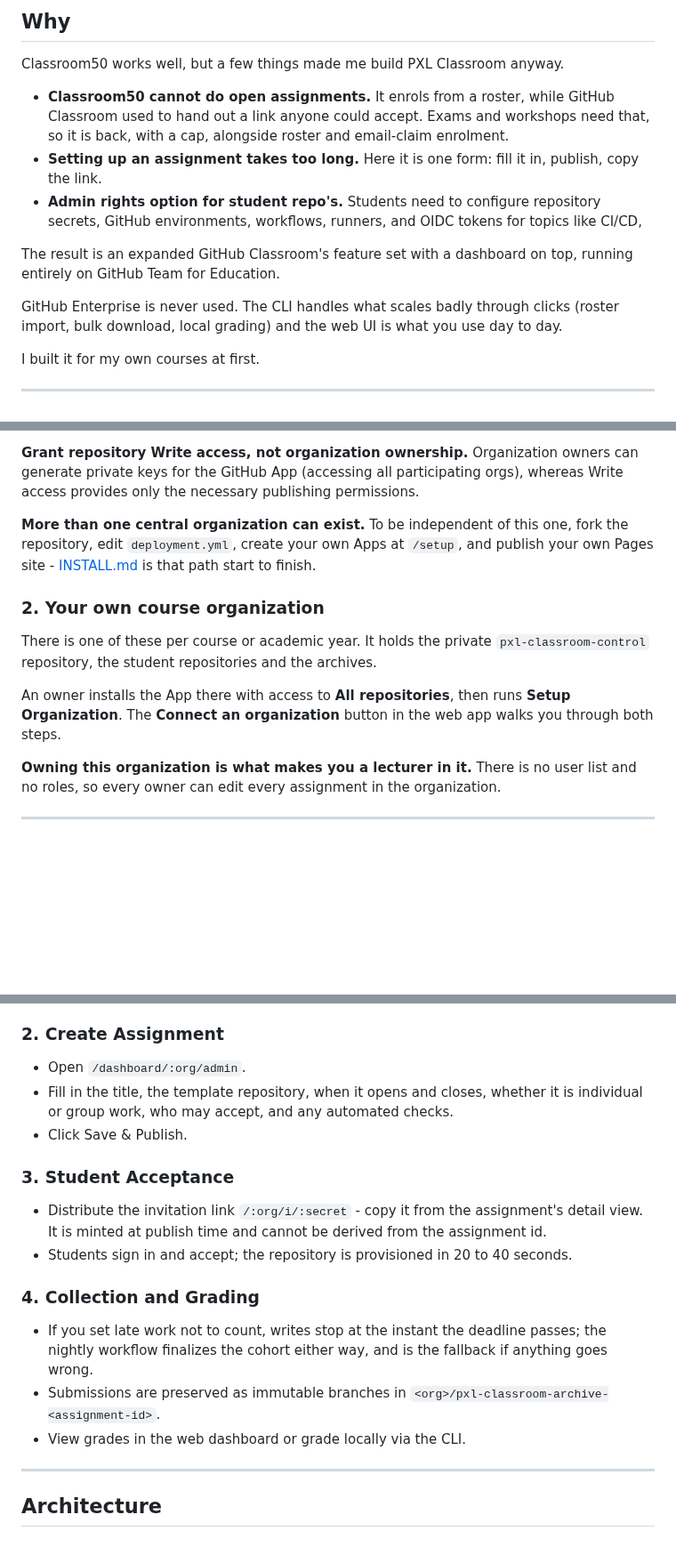
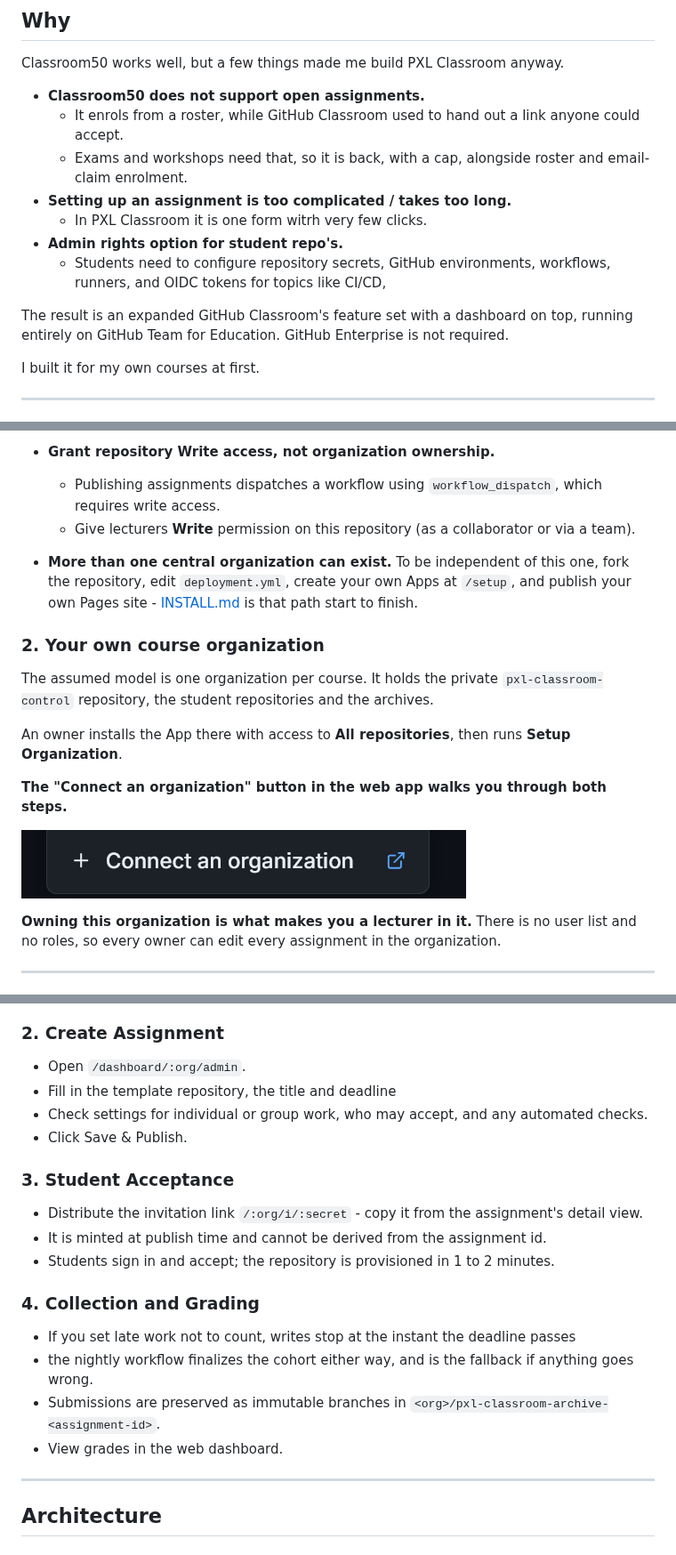
Before and after one commit to PXL-Digital-Application-Samples/pxl-classroom, a Markdown page: README.md, 3 parts joined by grey strips. Shown at 89% size. Rendered like a GitHub page; pictures changed too: assets/images/connect-org-button.png (added); blank space fills up the shorter version.

```diff
--- a/README.md
+++ b/README.md
@@ -18,13 +18,15 @@ Live: [Web App](https://pxl-digital-application-samples.github.io/pxl-classroom/
 
 Classroom50 works well, but a few things made me build PXL Classroom anyway.
 
-- **Classroom50 cannot do open assignments.** It enrols from a roster, while GitHub Classroom used to hand out a link anyone could accept. Exams and workshops need that, so it is back, with a cap, alongside roster and email-claim enrolment.
-- **Setting up an assignment takes too long.** Here it is one form: fill it in, publish, copy the link.
-- **Admin rights option for student repo's.** Students need to configure repository secrets, GitHub environments, workflows, runners, and OIDC tokens for topics like CI/CD,
+- **Classroom50 does not support open assignments.**
+  - It enrols from a roster, while GitHub Classroom used to hand out a link anyone could accept.
+  - Exams and workshops need that, so it is back, with a cap, alongside roster and email-claim enrolment.
+- **Setting up an assignment is too complicated / takes too long.**
+  - In PXL Classroom it is one form witrh very few clicks.
+- **Admin rights option for student repo's.**
+  - Students need to configure repository secrets, GitHub environments, workflows, runners, and OIDC tokens for topics like CI/CD,
 
-The result is an expanded GitHub Classroom's feature set with a dashboard on top, running entirely on GitHub Team for Education.
-
-GitHub Enterprise is never used. The CLI handles what scales badly through clicks (roster import, bulk download, local grading) and the web UI is what you use day to day.
+The result is an expanded GitHub Classroom's feature set with a dashboard on top, running entirely on GitHub Team for Education. GitHub Enterprise is not required.
 
 I built it for my own courses at first.
 
@@ -98,13 +108,19 @@ Give lecturers **Write** permission on this repository (as a collaborator or via
 
-**Grant repository Write access, not organization ownership.** Organization owners can generate private keys for the GitHub App (accessing all participating orgs), whereas Write access provides only the necessary publishing permissions.
+- **Grant repository Write access, not organization ownership.**
+  - Publishing assignments dispatches a workflow using `workflow_dispatch`, which requires write access.
+  - Give lecturers **Write** permission on this repository (as a collaborator or via a team).
 
-**More than one central organization can exist.** To be independent of this one, fork the repository, edit `deployment.yml`, create your own Apps at `/setup`, and publish your own Pages site - [INSTALL.md](INSTALL.md) is that path start to finish.
+- **More than one central organization can exist.** To be independent of this one, fork the repository, edit `deployment.yml`, create your own Apps at `/setup`, and publish your own Pages site - [INSTALL.md](INSTALL.md) is that path start to finish.
 
 ### 2. Your own course organization
 
-There is one of these per course or academic year. It holds the private `pxl-classroom-control` repository, the student repositories and the archives.
+The assumed model is one organization per course. It holds the private `pxl-classroom-control` repository, the student repositories and the archives.
 
-An owner installs the App there with access to **All repositories**, then runs **Setup Organization**. The **Connect an organization** button in the web app walks you through both steps.
+An owner installs the App there with access to **All repositories**, then runs **Setup Organization**.
+
+**The "Connect an organization" button in the web app walks you through both steps.**
+
+![Connect an organization button](assets/images/connect-org-button.png)
 
 **Owning this organization is what makes you a lecturer in it.** There is no user list and no roles, so every owner can edit every assignment in the organization.
 
@@ -144,19 +160,22 @@ assignment rather than one per student.
 ### 2. Create Assignment
 
 - Open `/dashboard/:org/admin`.
-- Fill in the title, the template repository, when it opens and closes, whether it is individual or group work, who may accept, and any automated checks.
+- Fill in the template repository, the title and deadline
+- Check settings for individual or group work, who may accept, and any automated checks.
 - Click Save & Publish.
 
 ### 3. Student Acceptance
 
-- Distribute the invitation link `/:org/i/:secret` - copy it from the assignment's detail view. It is minted at publish time and cannot be derived from the assignment id.
-- Students sign in and accept; the repository is provisioned in 20 to 40 seconds.
+- Distribute the invitation link `/:org/i/:secret` - copy it from the assignment's detail view.
+- It is minted at publish time and cannot be derived from the assignment id.
+- Students sign in and accept; the repository is provisioned in 1 to 2 minutes.
 
 ### 4. Collection and Grading
 
-- If you set late work not to count, writes stop at the instant the deadline passes; the nightly workflow finalizes the cohort either way, and is the fallback if anything goes wrong.
+- If you set late work not to count, writes stop at the instant the deadline passes
+- the nightly workflow finalizes the cohort either way, and is the fallback if anything goes wrong.
 - Submissions are preserved as immutable branches in `<org>/pxl-classroom-archive-<assignment-id>`.
-- View grades in the web dashboard or grade locally via the CLI.
+- View grades in the web dashboard.
 
 ---
 
```
Also changed, not shown: other parts of README.md (+34 -26 lines).
